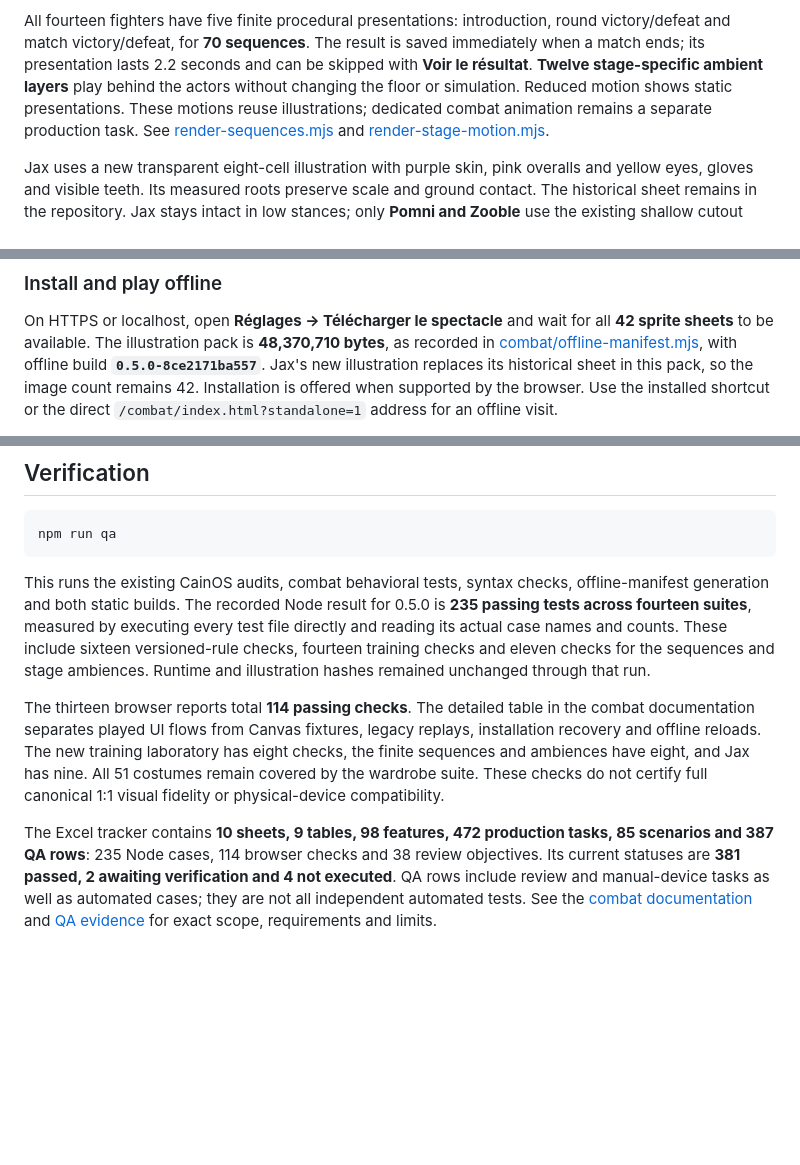
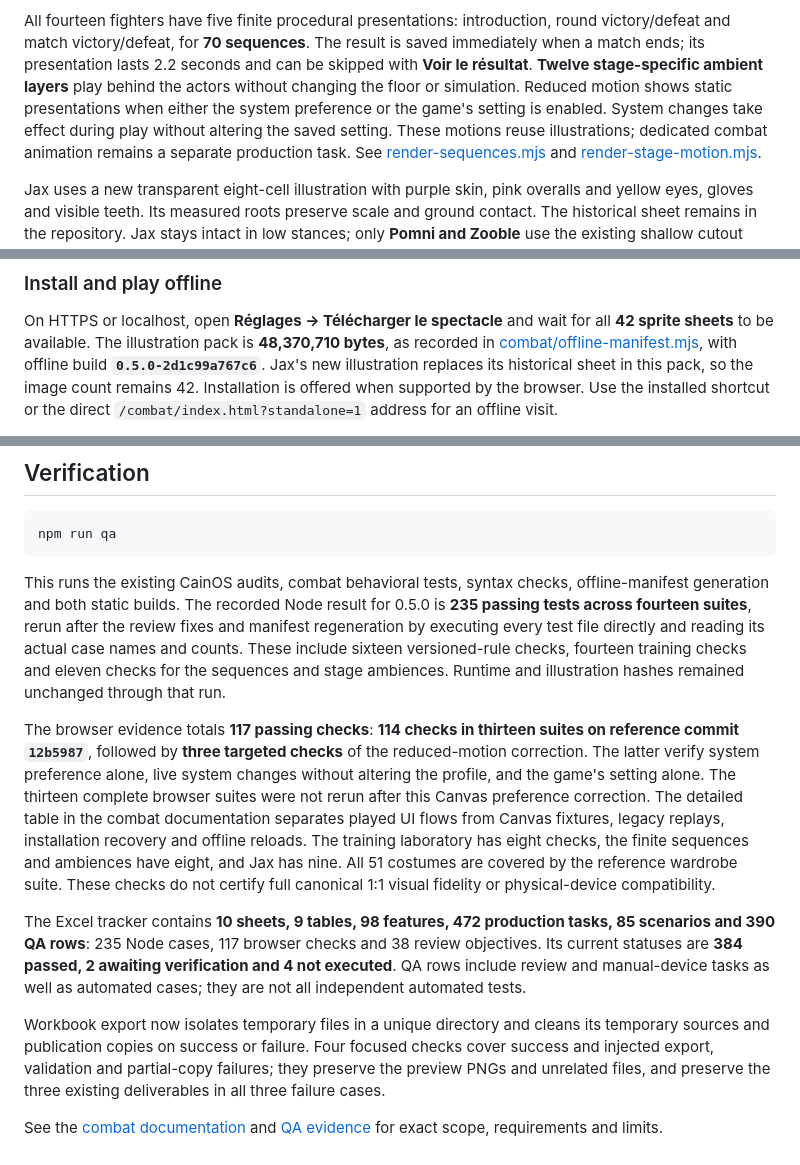
Before and after one commit to darknigthmare/CainOS, a Markdown page: README.md, 3 parts joined by grey strips. Rendered like a GitHub page; blank space fills up the shorter version.

Commit message:
docs(encore): record review fixes and test scope
Document system reduced-motion behavior, the regenerated offline manifest and exact validation scope: 235 Node tests rerun, 114 baseline browser checks plus three targeted regressions, and 390 QA rows.

```diff
--- a/README.md
+++ b/README.md
@@ -40,7 +40,9 @@ round victory/defeat and match victory/defeat, for **70 sequences**. The result
 saved immediately when a match ends; its presentation lasts 2.2 seconds and can
 be skipped with **Voir le résultat**. **Twelve stage-specific ambient layers** play
 behind the actors without changing the floor or simulation. Reduced motion shows
-static presentations. These motions reuse illustrations; dedicated combat
+static presentations when either the system preference or the game's setting is
+enabled. System changes take effect during play without altering the saved
+setting. These motions reuse illustrations; dedicated combat
 animation remains a separate production task. See
 [render-sequences.mjs](combat/render-sequences.mjs) and
 [render-stage-motion.mjs](combat/render-stage-motion.mjs).
@@ -127,7 +129,7 @@ On HTTPS or localhost, open **Réglages → Télécharger le spectacle** and wai
 all **42 sprite sheets** to be available. The illustration pack is
 **48,370,710 bytes**, as recorded in
 [combat/offline-manifest.mjs](combat/offline-manifest.mjs), with offline build
-**`0.5.0-8ce2171ba557`**. Jax's new illustration replaces its historical sheet in
+**`0.5.0-2d1c99a767c6`**. Jax's new illustration replaces its historical sheet in
 this pack, so the image count remains 42. Installation is offered
 when supported by the browser. Use the installed shortcut or the direct
 `/combat/index.html?standalone=1` address for an offline visit.
@@ -176,24 +178,36 @@ npm run qa
 
 This runs the existing CainOS audits, combat behavioral tests, syntax checks,
 offline-manifest generation and both static builds. The recorded Node result for
-0.5.0 is **235 passing tests across fourteen suites**, measured by executing every
-test file directly and reading its actual case names and counts. These include
+0.5.0 is **235 passing tests across fourteen suites**, rerun after the review fixes
+and manifest regeneration by executing every test file directly and reading its
+actual case names and counts. These include
 sixteen versioned-rule checks, fourteen training checks and eleven checks for the
 sequences and stage ambiences. Runtime and illustration hashes remained unchanged
 through that run.
 
-The thirteen browser reports total **114 passing checks**.
+The browser evidence totals **117 passing checks**: **114 checks in thirteen
+suites on reference commit `12b5987`**, followed by **three targeted checks** of the
+reduced-motion correction. The latter verify system preference alone, live system
+changes without altering the profile, and the game's setting alone. The thirteen
+complete browser suites were not rerun after this Canvas preference correction.
 The detailed table in the combat documentation separates played UI flows from
 Canvas fixtures, legacy replays, installation recovery and offline reloads. The
-new training laboratory has eight checks, the finite sequences and ambiences have
-eight, and Jax has nine. All 51 costumes remain covered by the wardrobe suite.
-These checks do not certify full canonical 1:1 visual fidelity or physical-device
-compatibility.
+training laboratory has eight checks, the finite sequences and ambiences have
+eight, and Jax has nine. All 51 costumes are covered by the reference wardrobe
+suite. These checks do not certify full canonical 1:1 visual fidelity or
+physical-device compatibility.
 
 The Excel tracker contains **10 sheets, 9 tables, 98 features, 472 production tasks,
-85 scenarios and 387 QA rows**: 235 Node cases, 114 browser checks and 38 review
-objectives. Its current statuses are **381 passed, 2 awaiting verification and
+85 scenarios and 390 QA rows**: 235 Node cases, 117 browser checks and 38 review
+objectives. Its current statuses are **384 passed, 2 awaiting verification and
 4 not executed**. QA rows include review and manual-device tasks as well as
 automated cases; they are not all independent automated tests.
+
+Workbook export now isolates temporary files in a unique directory and cleans
+its temporary sources and publication copies on success or failure. Four focused
+checks cover success and injected export, validation and partial-copy failures;
+they preserve the preview PNGs and unrelated files, and preserve the three
+existing deliverables in all three failure cases.
+
 See the [combat documentation](docs/DIGITAL_CIRCUS_ENCORE.md) and
 [QA evidence](docs/combat-qa-evidence.json) for exact scope, requirements and limits.
```
